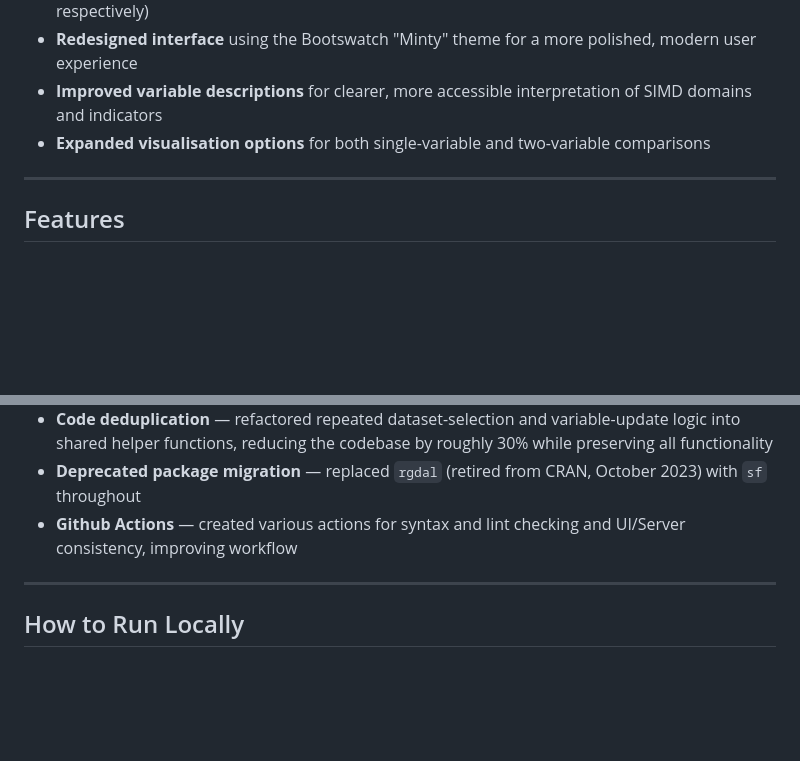
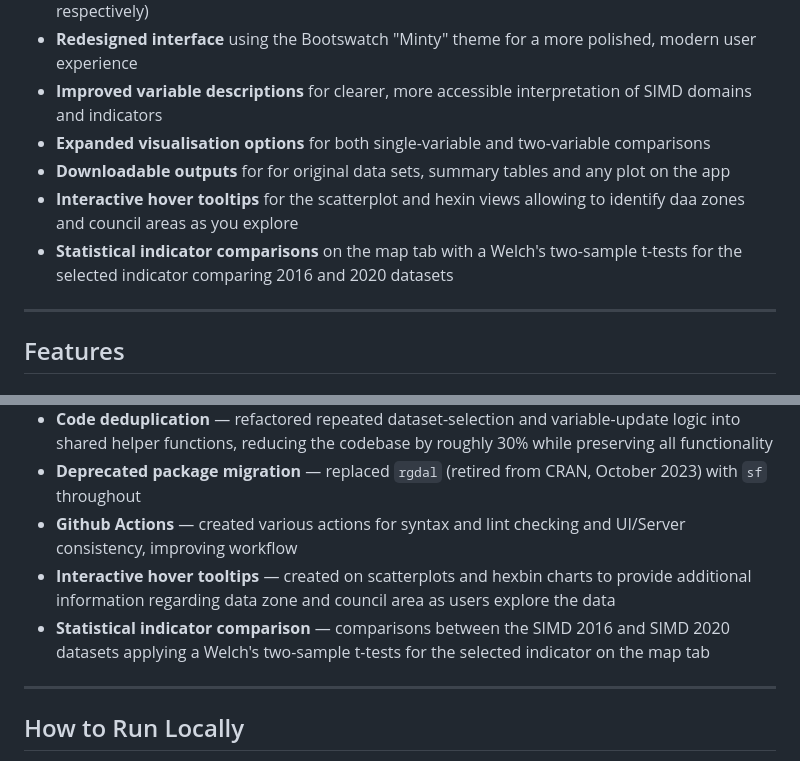
Before and after one commit to chuecadelc/ShinySIMD, a Markdown page: README.md, 2 parts joined by grey strips. Drawn GitHub-style; blank space fills up the shorter version.

```diff
--- a/README.md
+++ b/README.md
@@ -21,6 +22,9 @@ health, education, housing, crime, and geographic access. Full details on the da
 - **Redesigned interface** using the Bootswatch "Minty" theme for a more polished, modern user experience
 - **Improved variable descriptions** for clearer, more accessible interpretation of SIMD domains and indicators
 - **Expanded visualisation options** for both single-variable and two-variable comparisons
+- **Downloadable outputs** for for original data sets, summary tables and any plot on the app
+- **Interactive hover tooltips** for the scatterplot and hexin views allowing to identify daa zones and council areas as you explore
+- **Statistical indicator comparisons** on the map tab with a Welch's two-sample t-tests for the selected indicator comparing 2016 and 2020 datasets
 
 ---
 
@@ -131,6 +139,8 @@ As part of the 2026 update, the codebase underwent a full audit and refactor:
 - **Code deduplication** — refactored repeated dataset-selection and variable-update logic into shared helper functions, reducing the codebase by roughly 30% while preserving all functionality
 - **Deprecated package migration** — replaced `rgdal` (retired from CRAN, October 2023) with `sf` throughout
 - **Github Actions** — created various actions for syntax and lint checking and UI/Server consistency, improving workflow
+- **Interactive hover tooltips** — created on scatterplots and hexbin charts to provide additional information regarding data zone and council area as users explore the data
+- **Statistical indicator comparison** — comparisons between the SIMD 2016 and SIMD 2020 datasets applying a Welch's two-sample t-tests for the selected indicator on the map tab
 
 ---
 
```
Also changed, not shown: other parts of README.md (+12 -7 lines).
